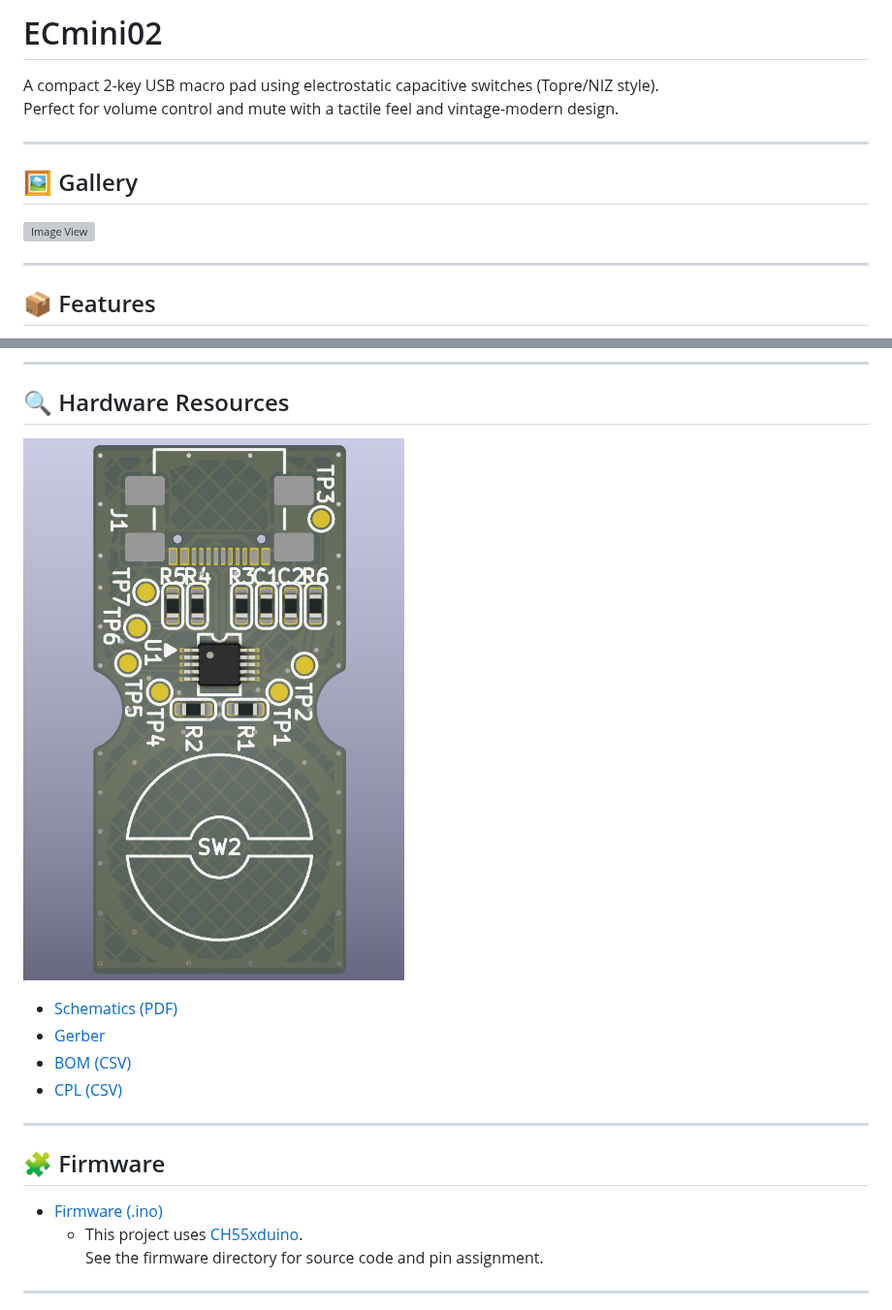
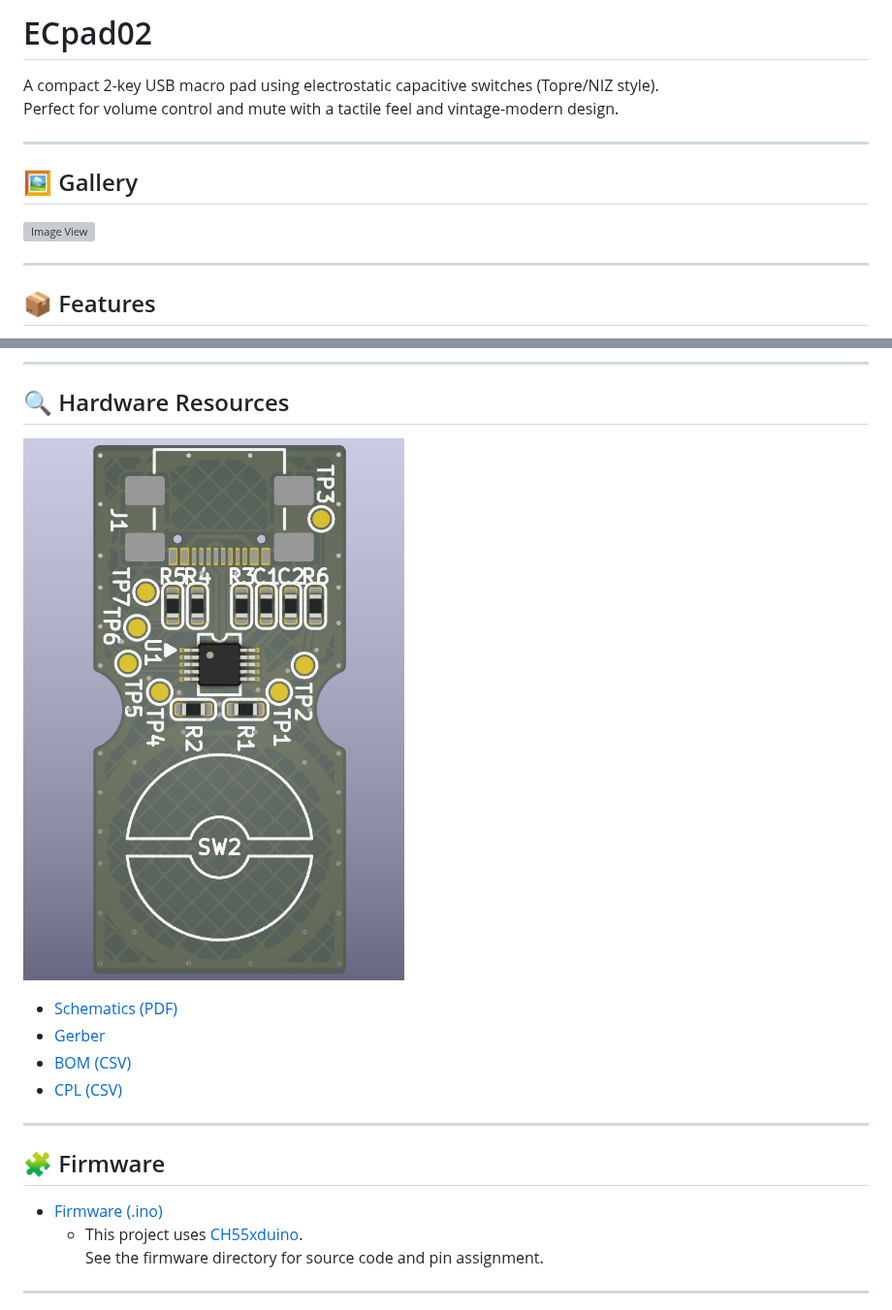
Before and after one commit to QuadState/ECmacro, a Markdown page: README.md, 2 parts joined by grey strips. Shown at 97% size. Rendered like a GitHub page; grey boxes are pictures that could not be loaded.

Commit message:
Rename project from ECmini02 to ECpad02 to avoid name conflict

```diff
--- a/README.md
+++ b/README.md
@@ -1,4 +1,4 @@
-# ECmini02
+# ECpad02
 
 A compact 2-key USB macro pad using electrostatic capacitive switches (Topre/NIZ style).
 Perfect for volume control and mute with a tactile feel and vintage-modern design.
@@ -33,11 +33,11 @@ USB VID/PID assigned via [pid.codes](https://pid.codes/) (requested: VID 0x1209
 ---
 
 ## 🔍 Hardware Resources
-![PCB Top View](./images/ecmini02_topview.png)
-- [Schematics (PDF)](./hardware/ecmini02_schematic.pdf)
-- [Gerber](./hardware/ecmini02_gerber.zip)
-- [BOM (CSV)](./hardware/ecmini02_bom.csv)
-- [CPL (CSV)](./hardware/ecmini02_positions.csv)
+![PCB Top View](./images/ecpad02_topview.png)
+- [Schematics (PDF)](./hardware/ecpad02_schematic.pdf)
+- [Gerber](./hardware/ecpad02_gerber.zip)
+- [BOM (CSV)](./hardware/ecpad02_bom.csv)
+- [CPL (CSV)](./hardware/ecpad02_positions.csv)
 
 ---
 
```
Also changed, not shown: other parts of README.md (+3 -3 lines), images/ecpad02_topview.png (renamed from images/ecmini02_topview.png), 24 other files.
